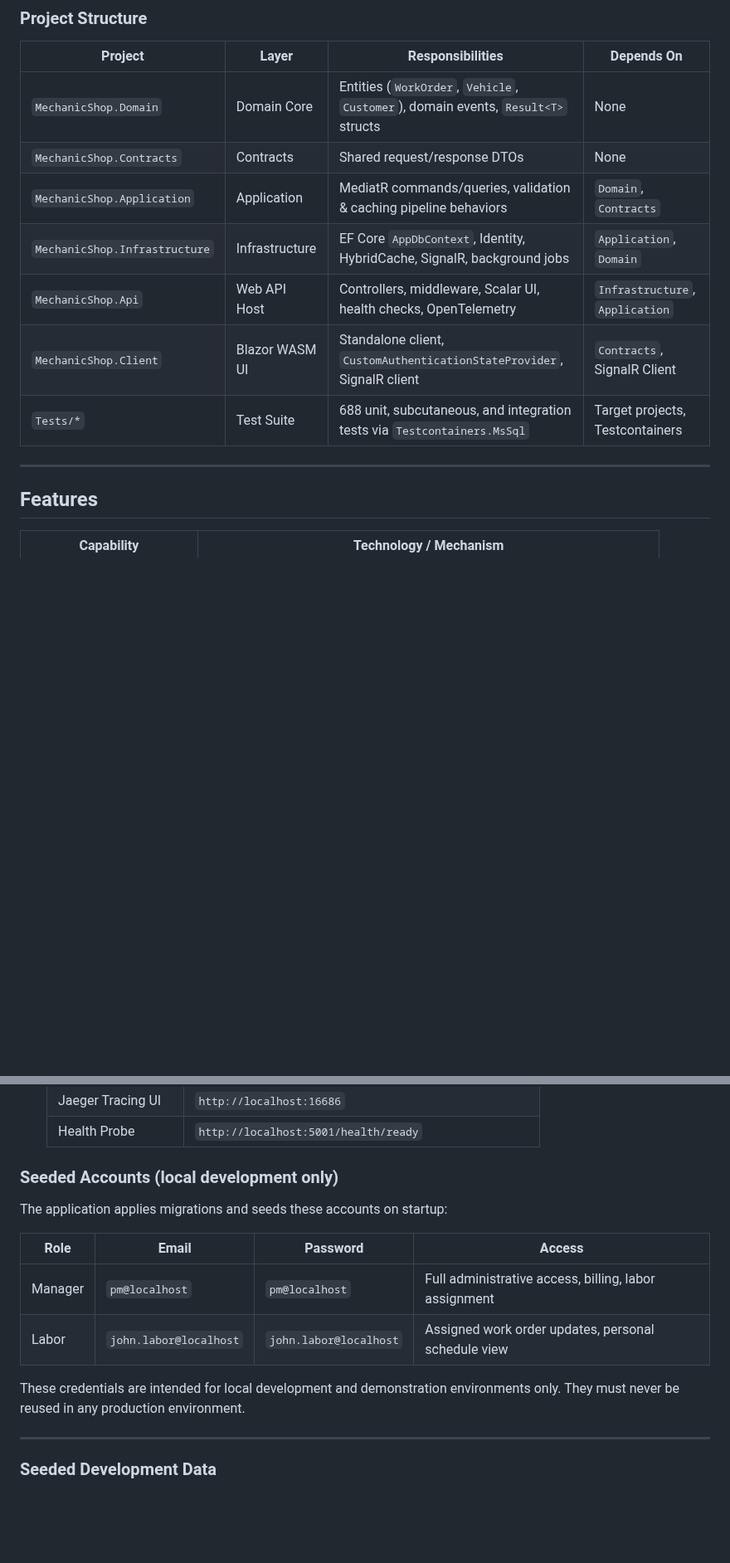
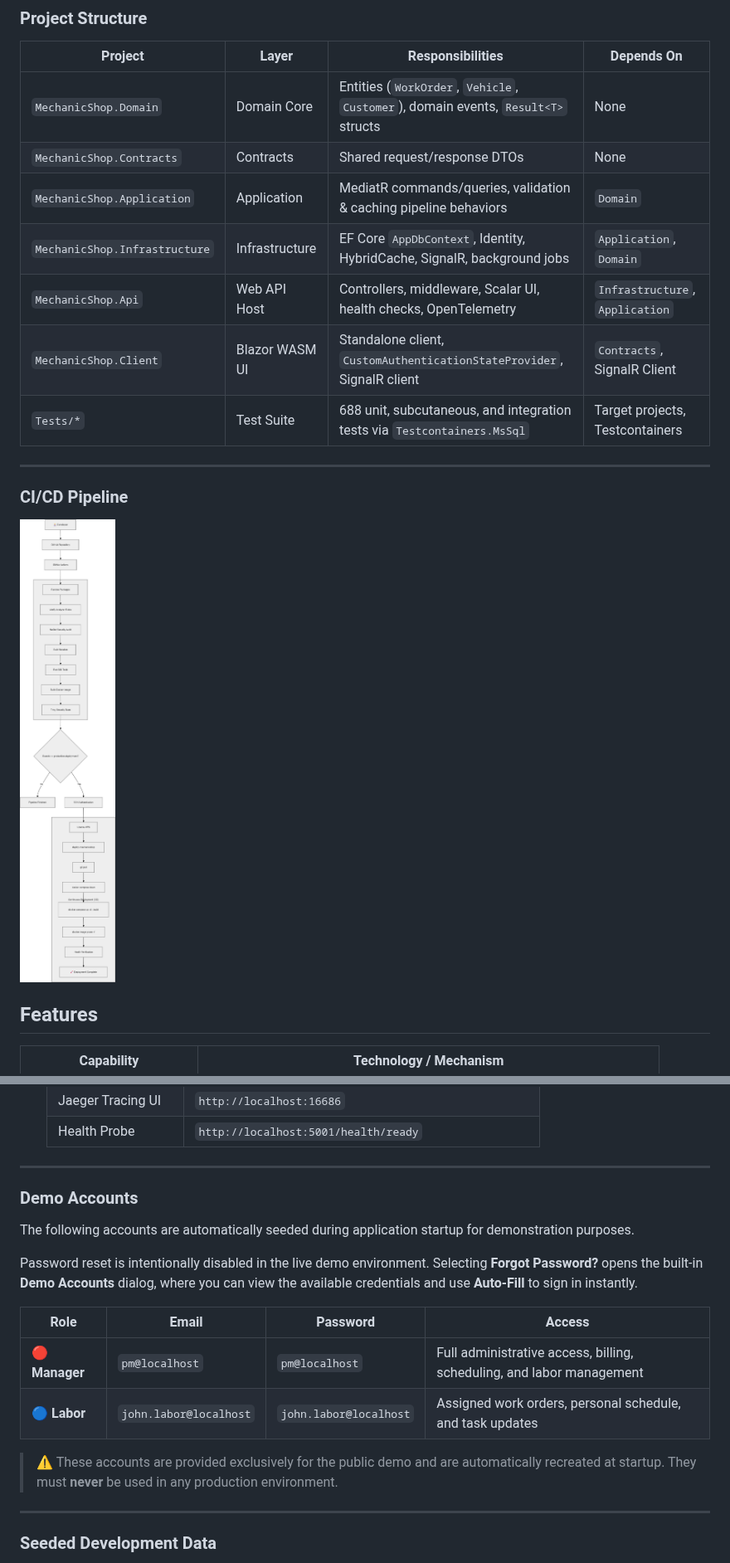
Before and after one commit to MoamenHussien/MechanicShop, a Markdown page: README.md, 2 parts joined by grey strips. Shown at 83% size. Rendered like a GitHub page; pictures changed too: docs/images/ci-cd-pipeline.png (added); blank space fills up the shorter version.

```diff
--- a/README.md
+++ b/README.md
@@ -34,13 +41,18 @@ The solution follows Clean Architecture with strict dependency direction: `Domai
 |---|---|---|---|
 | `MechanicShop.Domain` | Domain Core | Entities (`WorkOrder`, `Vehicle`, `Customer`), domain events, `Result<T>` structs | None |
 | `MechanicShop.Contracts` | Contracts | Shared request/response DTOs | None |
-| `MechanicShop.Application` | Application | MediatR commands/queries, validation & caching pipeline behaviors | `Domain`, `Contracts` |
+| `MechanicShop.Application` | Application | MediatR commands/queries, validation & caching pipeline behaviors | `Domain` |
 | `MechanicShop.Infrastructure` | Infrastructure | EF Core `AppDbContext`, Identity, HybridCache, SignalR, background jobs | `Application`, `Domain` |
 | `MechanicShop.Api` | Web API Host | Controllers, middleware, Scalar UI, health checks, OpenTelemetry | `Infrastructure`, `Application` |
 | `MechanicShop.Client` | Blazor WASM UI | Standalone client, `CustomAuthenticationStateProvider`, SignalR client | `Contracts`, SignalR Client |
 | `Tests/*` | Test Suite | 688 unit, subcutaneous, and integration tests via `Testcontainers.MsSql` | Target projects, Testcontainers |
 
 ---
+
+### CI/CD Pipeline
+
+![CI/CD Pipeline](docs/images/ci-cd-pipeline.png)
+
 
 ## Features
 
@@ -161,17 +179,20 @@ Microsoft OpenAPI, Scalar API Reference UI
    | Jaeger Tracing UI | `http://localhost:16686` |
    | Health Probe | `http://localhost:5001/health/ready` |
 
-### Seeded Accounts (local development only)
+---
 
-The application applies migrations and seeds these accounts on startup:
+### Demo Accounts
+
+The following accounts are automatically seeded during application startup for demonstration purposes.
+
+Password reset is intentionally disabled in the live demo environment. Selecting **Forgot Password?** opens the built-in **Demo Accounts** dialog, where you can view the available credentials and use **Auto-Fill** to sign in instantly.
 
 | Role | Email | Password | Access |
-|---|---|---|---|
-| Manager | `pm@localhost` | `pm@localhost` | Full administrative access, billing, labor assignment |
-| Labor | `john.labor@localhost` | `john.labor@localhost` | Assigned work order updates, personal schedule view |
+|------|-------|----------|--------|
+| 🔴 **Manager** | `pm@localhost` | `pm@localhost` | Full administrative access, billing, scheduling, and labor management |
+| 🔵 **Labor** | `john.labor@localhost` | `john.labor@localhost` | Assigned work orders, personal schedule, and task updates |
 
-These credentials are intended for local development and demonstration environments only. They must never be reused in any production environment.
-
+> ⚠️ These accounts are provided exclusively for the public demo and are automatically recreated at startup. They must **never** be used in any production environment.
 
 ---
 
```
Also changed, not shown: other parts of README.md (+43 -14 lines), 8 other files.
